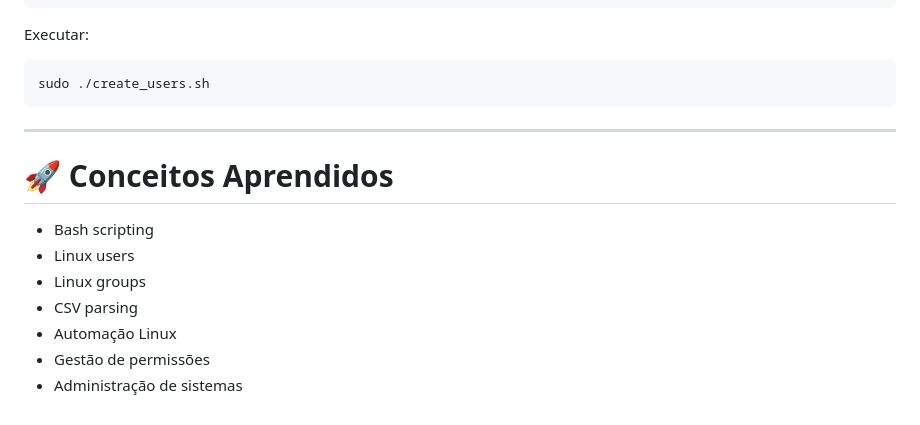
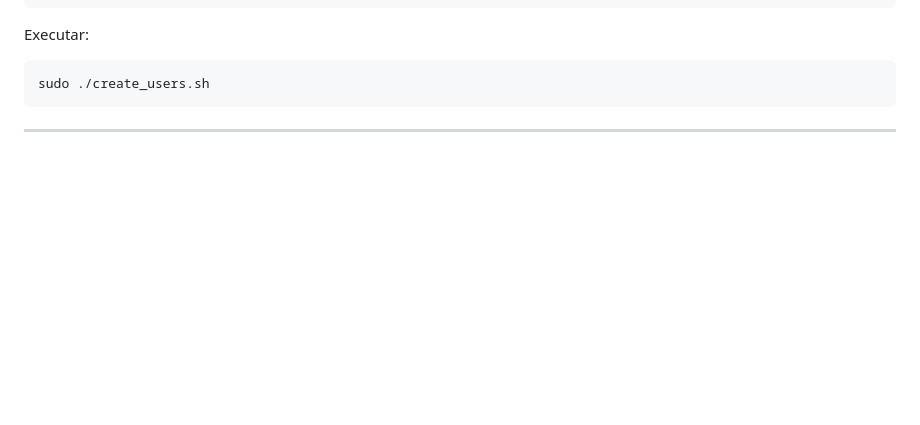
Before and after one commit to LuisAzevedoGit/Projetos, a Markdown page: 1-Bash Scripting/2-Create Users/readme.md, the part around the change. Rendered like a GitHub page; blank space fills up the shorter version.

````diff
--- a/1-Bash Scripting/2-Create Users/readme.md
+++ b/1-Bash Scripting/2-Create Users/readme.md
@@ -329,13 +329,3 @@ sudo ./create_users.sh
 ```
 
 ---
-
-# 🚀 Conceitos Aprendidos
-
-- Bash scripting
-- Linux users
-- Linux groups
-- CSV parsing
-- Automação Linux
-- Gestão de permissões
-- Administração de sistemas
````
